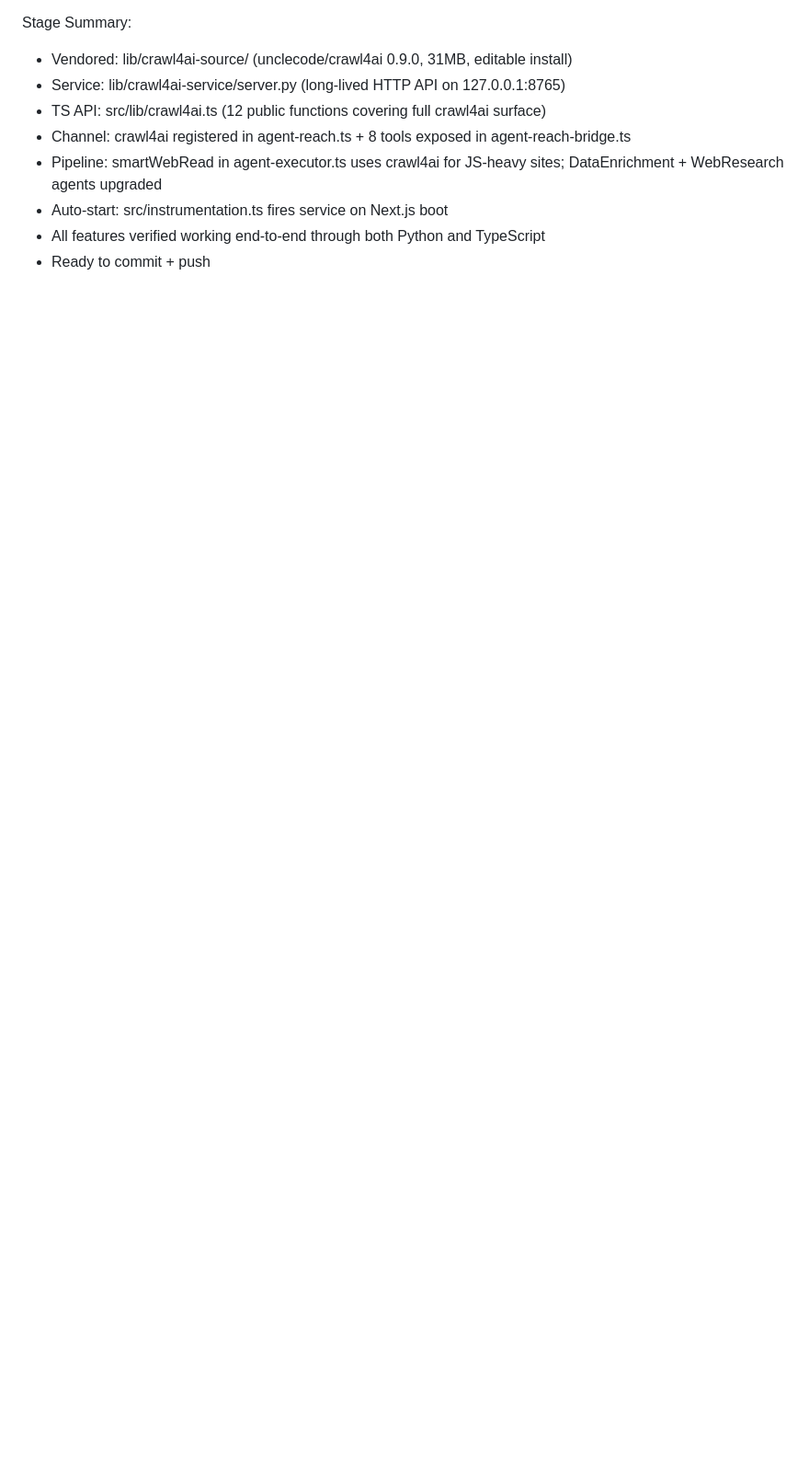
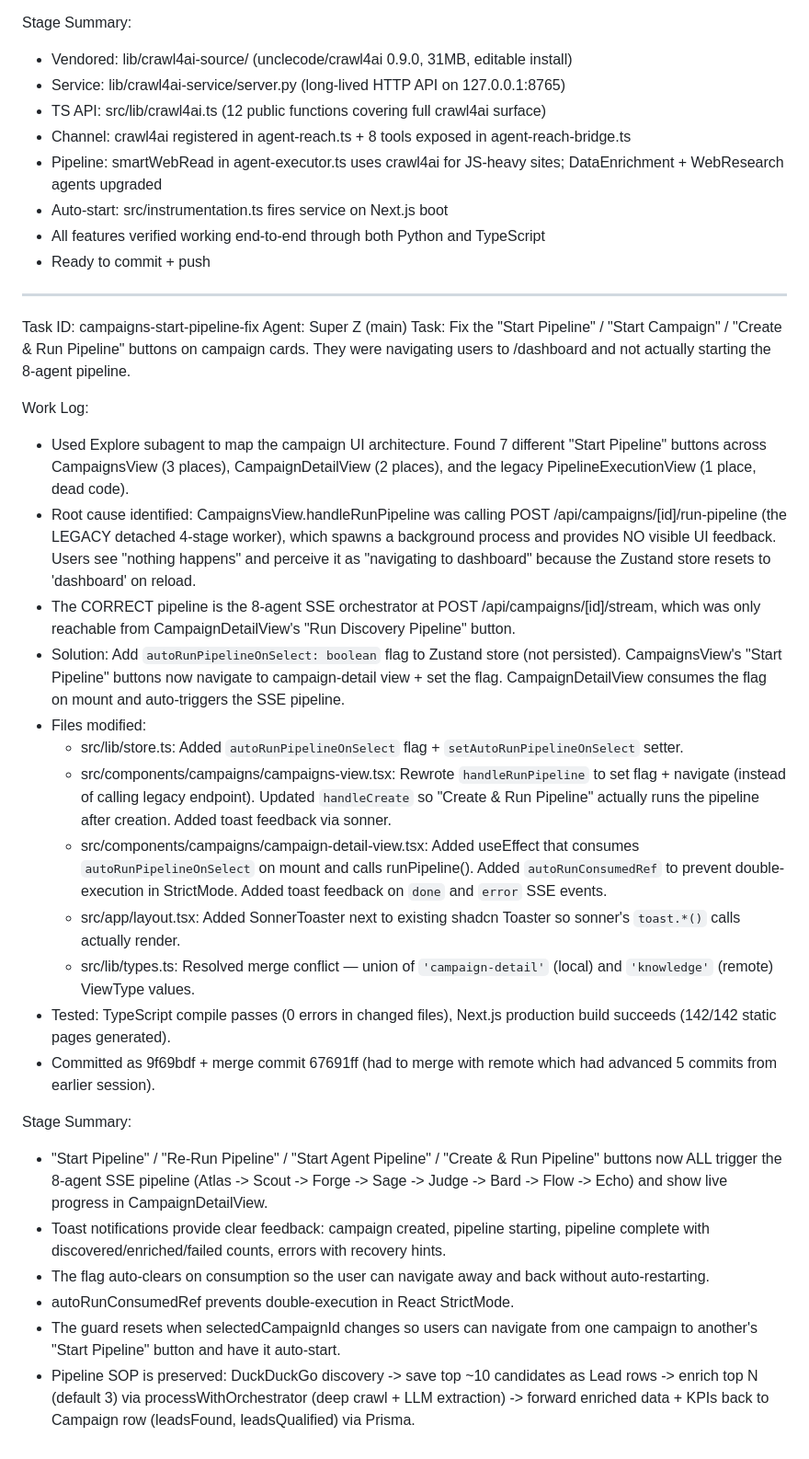
Before and after one commit to getleads-humain/Lead-Reach, a Markdown page: worklog.md, the part around the change. Shown at 92% size. GitHub-like rendering; blank space fills up the shorter version.

Commit message:
edfebe10-1ffb-4d1f-a50a-f21b90dfc61f

```diff
--- a/worklog.md
+++ b/worklog.md
@@ -477,3 +477,30 @@ Stage Summary:
 - Auto-start: src/instrumentation.ts fires service on Next.js boot
 - All features verified working end-to-end through both Python and TypeScript
 - Ready to commit + push
+
+---
+Task ID: campaigns-start-pipeline-fix
+Agent: Super Z (main)
+Task: Fix the "Start Pipeline" / "Start Campaign" / "Create & Run Pipeline" buttons on campaign cards. They were navigating users to /dashboard and not actually starting the 8-agent pipeline.
+
+Work Log:
+- Used Explore subagent to map the campaign UI architecture. Found 7 different "Start Pipeline" buttons across CampaignsView (3 places), CampaignDetailView (2 places), and the legacy PipelineExecutionView (1 place, dead code).
+- Root cause identified: CampaignsView.handleRunPipeline was calling POST /api/campaigns/[id]/run-pipeline (the LEGACY detached 4-stage worker), which spawns a background process and provides NO visible UI feedback. Users see "nothing happens" and perceive it as "navigating to dashboard" because the Zustand store resets to 'dashboard' on reload.
+- The CORRECT pipeline is the 8-agent SSE orchestrator at POST /api/campaigns/[id]/stream, which was only reachable from CampaignDetailView's "Run Discovery Pipeline" button.
+- Solution: Add `autoRunPipelineOnSelect: boolean` flag to Zustand store (not persisted). CampaignsView's "Start Pipeline" buttons now navigate to campaign-detail view + set the flag. CampaignDetailView consumes the flag on mount and auto-triggers the SSE pipeline.
+- Files modified:
+  - src/lib/store.ts: Added `autoRunPipelineOnSelect` flag + `setAutoRunPipelineOnSelect` setter.
+  - src/components/campaigns/campaigns-view.tsx: Rewrote `handleRunPipeline` to set flag + navigate (instead of calling legacy endpoint). Updated `handleCreate` so "Create & Run Pipeline" actually runs the pipeline after creation. Added toast feedback via sonner.
+  - src/components/campaigns/campaign-detail-view.tsx: Added useEffect that consumes `autoRunPipelineOnSelect` on mount and calls runPipeline(). Added `autoRunConsumedRef` to prevent double-execution in StrictMode. Added toast feedback on `done` and `error` SSE events.
+  - src/app/layout.tsx: Added SonnerToaster next to existing shadcn Toaster so sonner's `toast.*()` calls actually render.
+  - src/lib/types.ts: Resolved merge conflict — union of `'campaign-detail'` (local) and `'knowledge'` (remote) ViewType values.
+- Tested: TypeScript compile passes (0 errors in changed files), Next.js production build succeeds (142/142 static pages generated).
+- Committed as 9f69bdf + merge commit 67691ff (had to merge with remote which had advanced 5 commits from earlier session).
+
+Stage Summary:
+- "Start Pipeline" / "Re-Run Pipeline" / "Start Agent Pipeline" / "Create & Run Pipeline" buttons now ALL trigger the 8-agent SSE pipeline (Atlas -> Scout -> Forge -> Sage -> Judge -> Bard -> Flow -> Echo) and show live progress in CampaignDetailView.
+- Toast notifications provide clear feedback: campaign created, pipeline starting, pipeline complete with discovered/enriched/failed counts, errors with recovery hints.
+- The flag auto-clears on consumption so the user can navigate away and back without auto-restarting.
+- autoRunConsumedRef prevents double-execution in React StrictMode.
+- The guard resets when selectedCampaignId changes so users can navigate from one campaign to another's "Start Pipeline" button and have it auto-start.
+- Pipeline SOP is preserved: DuckDuckGo discovery -> save top ~10 candidates as Lead rows -> enrich top N (default 3) via processWithOrchestrator (deep crawl + LLM extraction) -> forward enriched data + KPIs back to Campaign row (leadsFound, leadsQualified) via Prisma.
```
